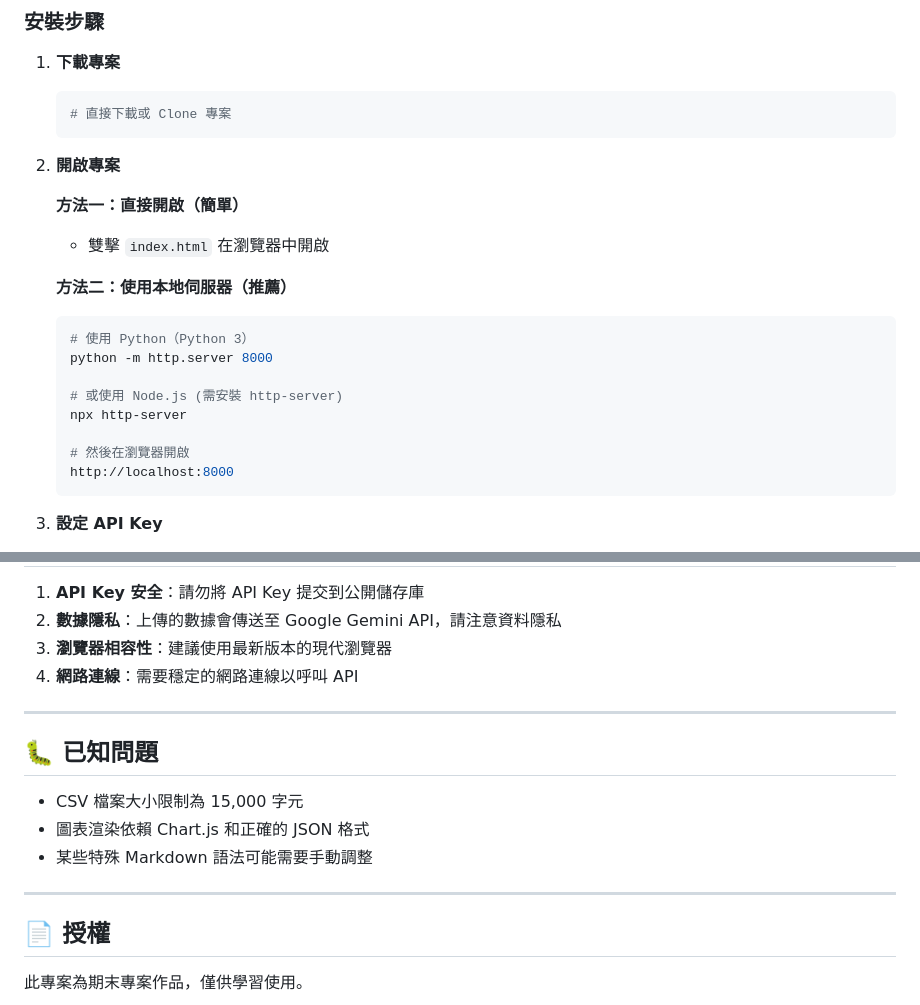
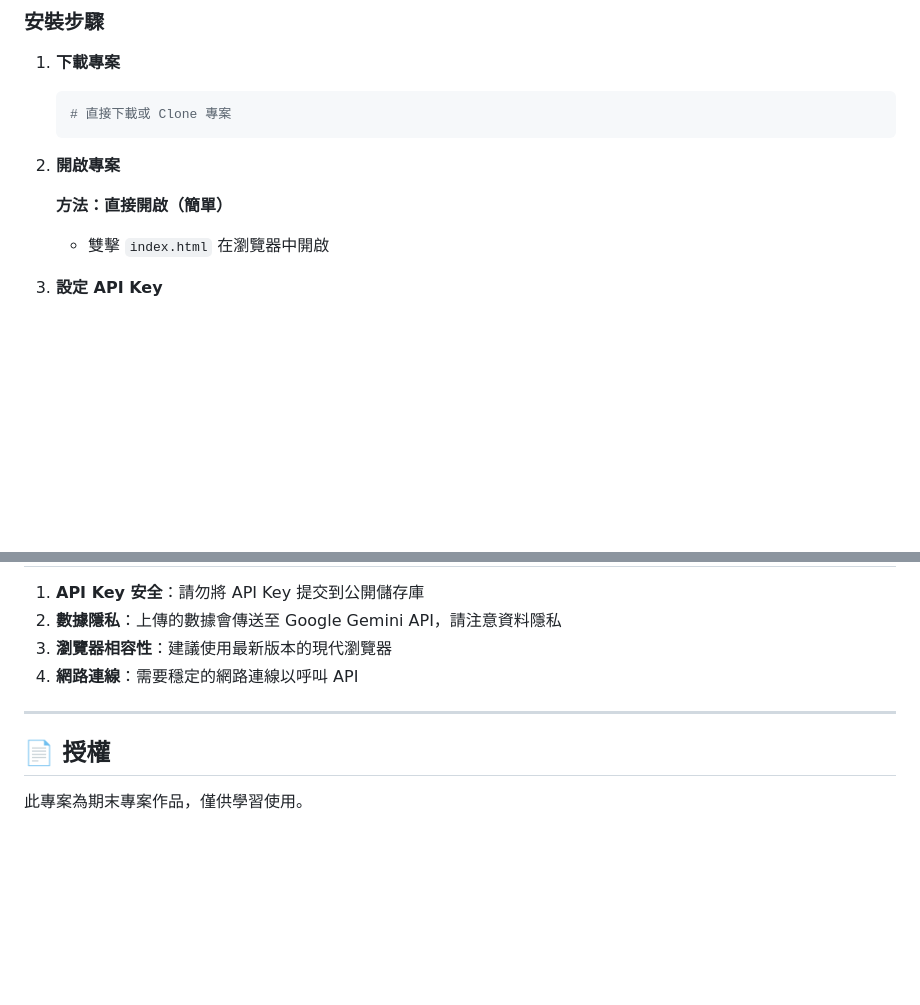
Before and after one commit to melanie1030/2026FrontEnd_FinalExam, a Markdown page: README.md, 2 parts joined by grey strips. Drawn GitHub-style; blank space fills up the shorter version.

````diff
--- a/README.md
+++ b/README.md
@@ -111,20 +111,8 @@
 
 2. **開啟專案**
 
-   **方法一：直接開啟（簡單）**
+   **方法：直接開啟（簡單）**
    - 雙擊 `index.html` 在瀏覽器中開啟
-
-   **方法二：使用本地伺服器（推薦）**
-   ```bash
-   # 使用 Python（Python 3）
-   python -m http.server 8000
-
-   # 或使用 Node.js (需安裝 http-server)
-   npx http-server
-
-   # 然後在瀏覽器開啟
-   http://localhost:8000
-   ```
 
 3. **設定 API Key**
    - 在左側控制中心輸入您的 Google Gemini API Key
@@ -319,14 +307,6 @@
 
 ---
 
-## 🐛 已知問題
-
-- CSV 檔案大小限制為 15,000 字元
-- 圖表渲染依賴 Chart.js 和正確的 JSON 格式
-- 某些特殊 Markdown 語法可能需要手動調整
-
----
-
 ## 📄 授權
 
 此專案為期末專案作品，僅供學習使用。
````
